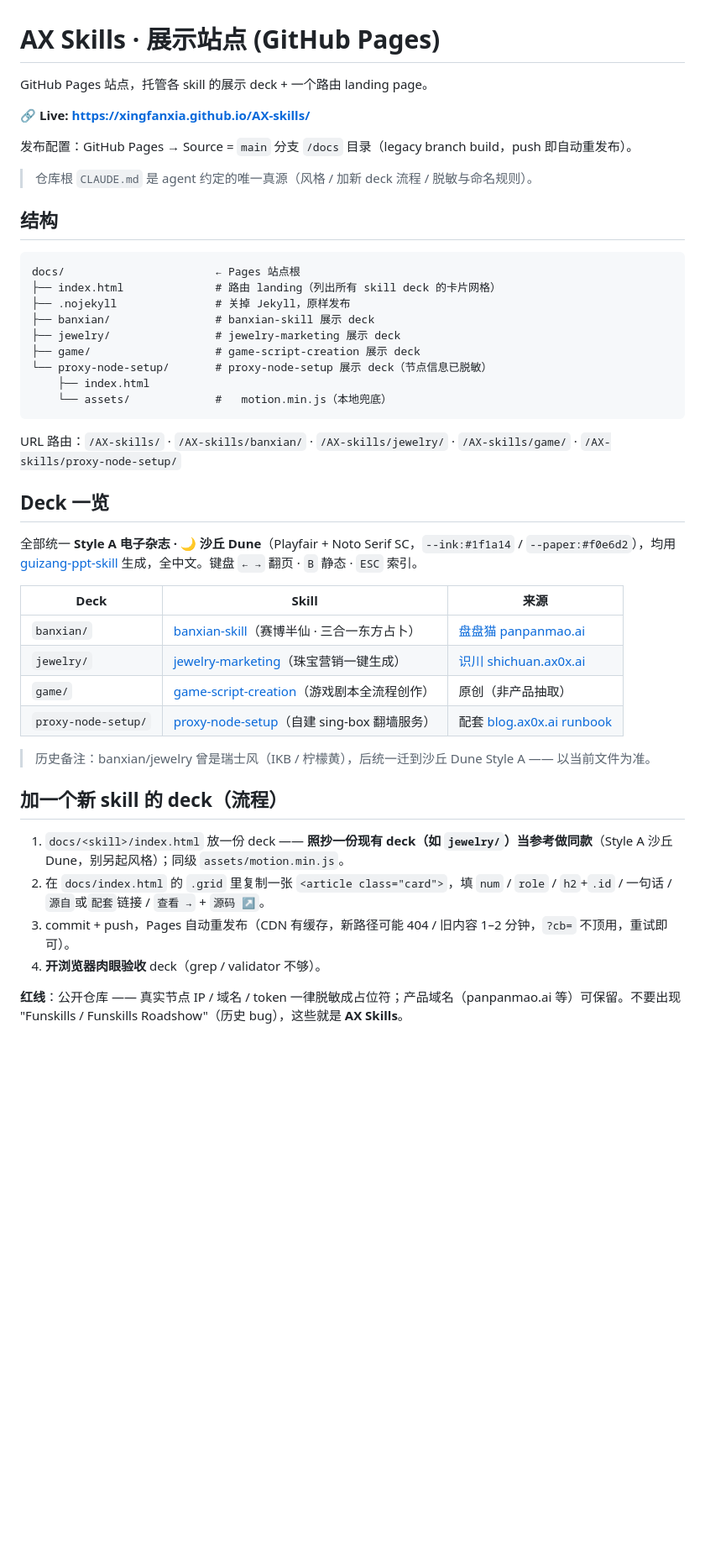
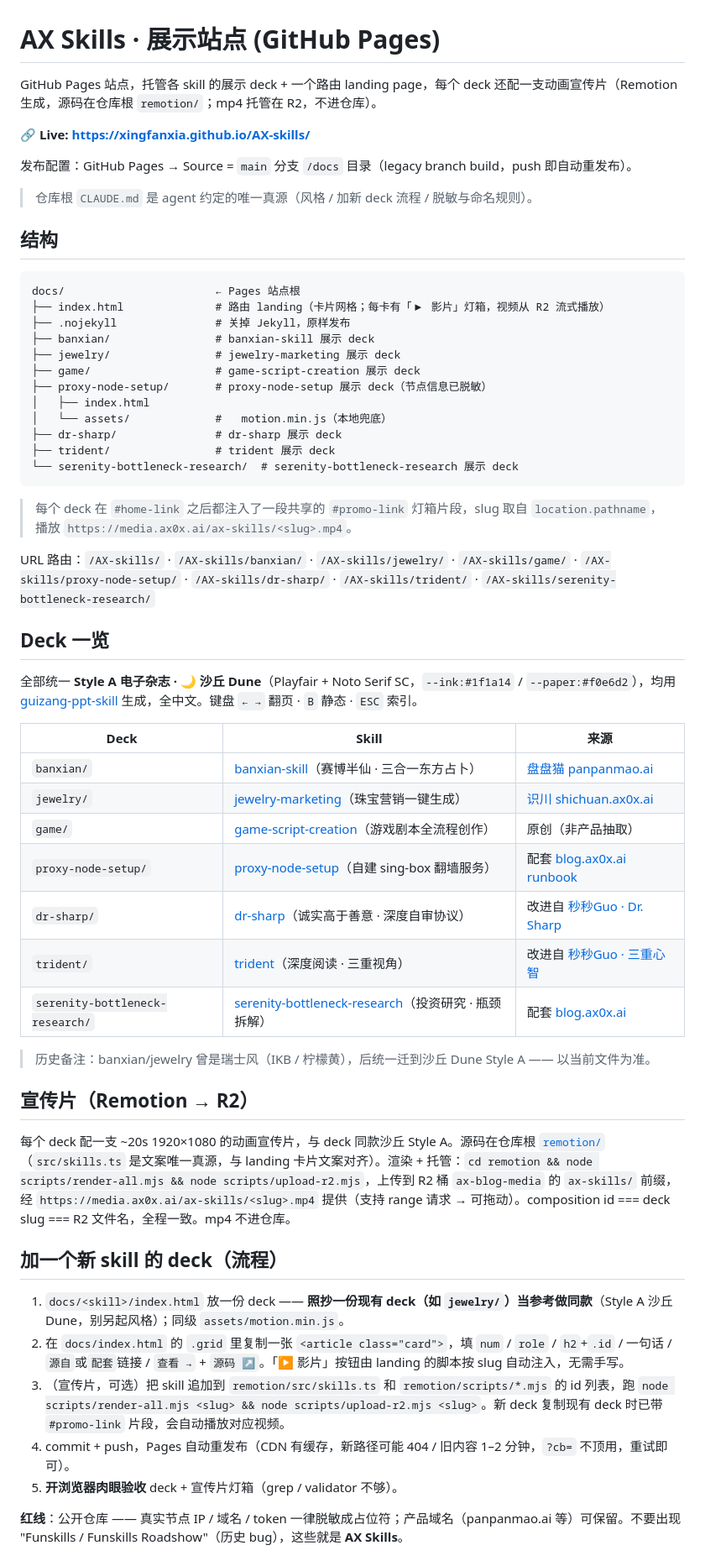
Before and after one commit to xingfanxia/AX-skills, a Markdown page: docs/README.md, the part around the change. Shown at 84% size. Drawn GitHub-style; blank space fills up the shorter version.

Commit message:
docs(showcase): sync docs/README with 7 decks + promo-video layer
The showcase README listed only 4 of 7 decks and predated the promo
videos. Add dr-sharp / trident / serenity rows + URL routes, document the
Remotion→R2 promo pipeline, and add the promo step to the add-a-deck flow.

Co-Authored-By: Claude Opus 4.8 (1M context) <noreply@anthropic.com>
Claude-Session: https://claude.ai/code/session_018Kptccvm1oCRCQ1buCSXLP

````diff
--- a/docs/README.md
+++ b/docs/README.md
@@ -1,6 +1,6 @@
 # AX Skills · 展示站点 (GitHub Pages)
 
-GitHub Pages 站点，托管各 skill 的展示 deck + 一个路由 landing page。
+GitHub Pages 站点，托管各 skill 的展示 deck + 一个路由 landing page，每个 deck 还配一支动画宣传片（Remotion 生成，源码在仓库根 `remotion/`；mp4 托管在 R2，不进仓库）。
 
 **🔗 Live: https://xingfanxia.github.io/AX-skills/**
 
@@ -11,17 +11,21 @@ GitHub Pages 站点，托管各 skill 的展示 deck + 一个路由 landing page
 
 ```
 docs/                       ← Pages 站点根
-├── index.html              # 路由 landing（列出所有 skill deck 的卡片网格）
+├── index.html              # 路由 landing（卡片网格；每卡有「▶ 影片」灯箱，视频从 R2 流式播放）
 ├── .nojekyll               # 关掉 Jekyll，原样发布
 ├── banxian/                # banxian-skill 展示 deck
 ├── jewelry/                # jewelry-marketing 展示 deck
 ├── game/                   # game-script-creation 展示 deck
-└── proxy-node-setup/       # proxy-node-setup 展示 deck（节点信息已脱敏）
-    ├── index.html
-    └── assets/             #   motion.min.js（本地兜底）
+├── proxy-node-setup/       # proxy-node-setup 展示 deck（节点信息已脱敏）
+│   ├── index.html
+│   └── assets/             #   motion.min.js（本地兜底）
+├── dr-sharp/               # dr-sharp 展示 deck
+├── trident/                # trident 展示 deck
+└── serenity-bottleneck-research/  # serenity-bottleneck-research 展示 deck
 ```
+> 每个 deck 在 `#home-link` 之后都注入了一段共享的 `#promo-link` 灯箱片段，slug 取自 `location.pathname`，播放 `https://media.ax0x.ai/ax-skills/<slug>.mp4`。
 
-URL 路由：`/AX-skills/` · `/AX-skills/banxian/` · `/AX-skills/jewelry/` · `/AX-skills/game/` · `/AX-skills/proxy-node-setup/`
+URL 路由：`/AX-skills/` · `/AX-skills/banxian/` · `/AX-skills/jewelry/` · `/AX-skills/game/` · `/AX-skills/proxy-node-setup/` · `/AX-skills/dr-sharp/` · `/AX-skills/trident/` · `/AX-skills/serenity-bottleneck-research/`
 
 ## Deck 一览
 
@@ -33,15 +37,23 @@ URL 路由：`/AX-skills/` · `/AX-skills/banxian/` · `/AX-skills/jewelry/` ·
 | `jewelry/` | [jewelry-marketing](../jewelry-marketing)（珠宝营销一键生成） | [识川 shichuan.ax0x.ai](https://shichuan.ax0x.ai/) |
 | `game/` | [game-script-creation](../game-script-creation)（游戏剧本全流程创作） | 原创（非产品抽取） |
 | `proxy-node-setup/` | [proxy-node-setup](../proxy-node-setup)（自建 sing-box 翻墙服务） | 配套 [blog.ax0x.ai runbook](https://blog.ax0x.ai/proxy-runbook-zh) |
+| `dr-sharp/` | [dr-sharp](../dr-sharp)（诚实高于善意 · 深度自审协议） | 改进自 [秒秒Guo · Dr. Sharp](https://mmguo.dev/prompts/dr-sharp/) |
+| `trident/` | [trident](../trident)（深度阅读 · 三重视角） | 改进自 [秒秒Guo · 三重心智](https://mmguo.dev/prompts/trident/) |
+| `serenity-bottleneck-research/` | [serenity-bottleneck-research](../serenity-bottleneck-research)（投资研究 · 瓶颈拆解） | 配套 [blog.ax0x.ai](https://blog.ax0x.ai/distilling-serenity-zh) |
 
 > 历史备注：banxian/jewelry 曾是瑞士风（IKB / 柠檬黄），后统一迁到沙丘 Dune Style A —— 以当前文件为准。
+
+## 宣传片（Remotion → R2）
+
+每个 deck 配一支 ~20s 1920×1080 的动画宣传片，与 deck 同款沙丘 Style A。源码在仓库根 [`remotion/`](../remotion)（`src/skills.ts` 是文案唯一真源，与 landing 卡片文案对齐）。渲染 + 托管：`cd remotion && node scripts/render-all.mjs && node scripts/upload-r2.mjs`，上传到 R2 桶 `ax-blog-media` 的 `ax-skills/` 前缀，经 `https://media.ax0x.ai/ax-skills/<slug>.mp4` 提供（支持 range 请求 → 可拖动）。composition id === deck slug === R2 文件名，全程一致。mp4 不进仓库。
 
 ## 加一个新 skill 的 deck（流程）
 
 1. `docs/<skill>/index.html` 放一份 deck —— **照抄一份现有 deck（如 `jewelry/`）当参考做同款**（Style A 沙丘 Dune，别另起风格）；同级 `assets/motion.min.js`。
-2. 在 `docs/index.html` 的 `.grid` 里复制一张 `<article class="card">`，填 `num` / `role` / `h2`+`.id` / 一句话 / `源自`或`配套`链接 / `查看 →` + `源码 ↗`。
-3. commit + push，Pages 自动重发布（CDN 有缓存，新路径可能 404 / 旧内容 1–2 分钟，`?cb=` 不顶用，重试即可）。
-4. **开浏览器肉眼验收** deck（grep / validator 不够）。
+2. 在 `docs/index.html` 的 `.grid` 里复制一张 `<article class="card">`，填 `num` / `role` / `h2`+`.id` / 一句话 / `源自`或`配套`链接 / `查看 →` + `源码 ↗`。「▶ 影片」按钮由 landing 的脚本按 slug 自动注入，无需手写。
+3. （宣传片，可选）把 skill 追加到 `remotion/src/skills.ts` 和 `remotion/scripts/*.mjs` 的 id 列表，跑 `node scripts/render-all.mjs <slug> && node scripts/upload-r2.mjs <slug>`。新 deck 复制现有 deck 时已带 `#promo-link` 片段，会自动播放对应视频。
+4. commit + push，Pages 自动重发布（CDN 有缓存，新路径可能 404 / 旧内容 1–2 分钟，`?cb=` 不顶用，重试即可）。
+5. **开浏览器肉眼验收** deck + 宣传片灯箱（grep / validator 不够）。
 
 **红线**：公开仓库 —— 真实节点 IP / 域名 / token 一律脱敏成占位符；产品域名（panpanmao.ai 等）可保留。不要出现 "Funskills / Funskills Roadshow"（历史 bug），这些就是 **AX Skills**。
 
````
